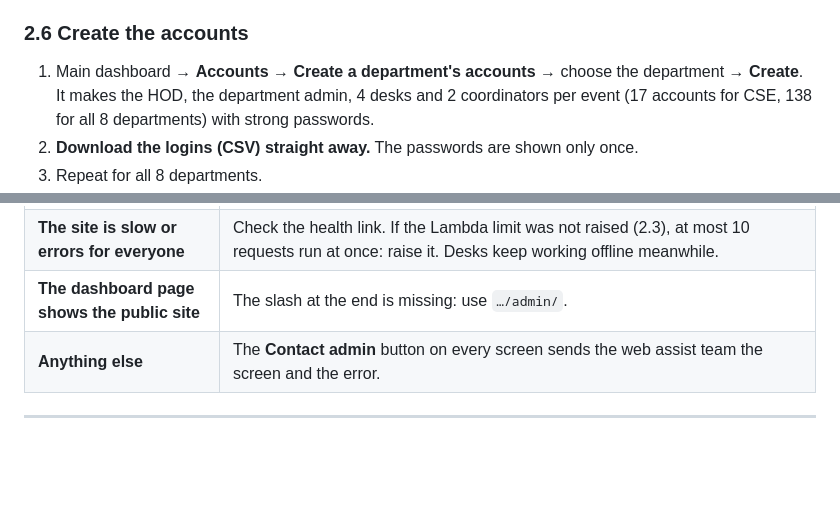
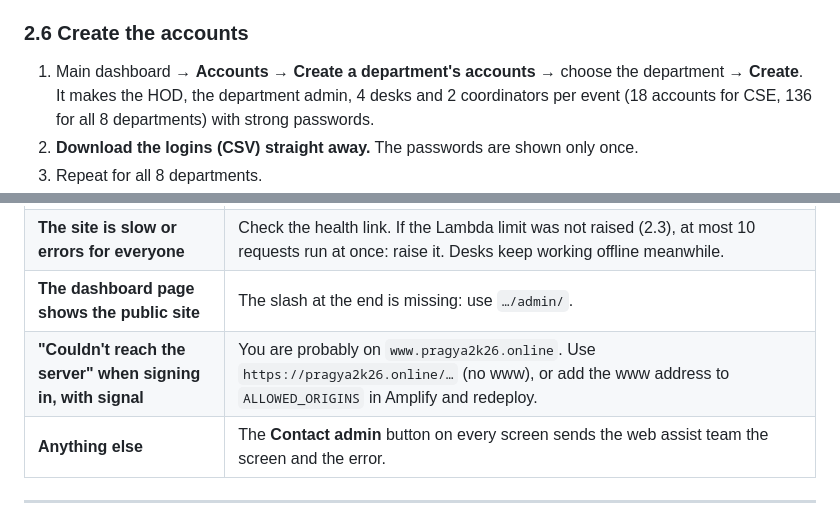
Before and after one commit to Varshanrpsit057/Pragya2k26-Symposium-RPSIT, a Markdown page: README-FEST.md, 2 parts joined by grey strips. Rendered like a GitHub page; blank space fills up the shorter version.

Commit message:
Fest handbook: correct the account count, add the www sign-in tip
Co-Authored-By: Claude Opus 5.5 <noreply@anthropic.com>

```diff
--- a/README-FEST.md
+++ b/README-FEST.md
@@ -141,8 +141,7 @@ overall coordinator's **Venue** filter, so fill them in before the day.
 ### 2.6 Create the accounts
 
 1. Main dashboard → **Accounts** → **Create a department's accounts** → choose the department →
-   **Create**. It makes the HOD, the department admin, 4 desks and 2 coordinators per event (17
-   accounts for CSE, 138 for all 8 departments) with strong passwords.
+   **Create**. It makes the HOD, the department admin, 4 desks and 2 coordinators per event (18 accounts for CSE, 136 for all 8 departments) with strong passwords.
 2. **Download the logins (CSV) straight away.** The passwords are shown only once.
 3. Repeat for all 8 departments.
 4. Create, by hand, in **Accounts → New account**:
@@ -584,6 +583,7 @@ Changing a password, deactivating or deleting an account signs that person out a
 | **Results need a change after submitting** | Overall coordinator / web assist: **Results → Reopen**; the coordinator submits again. |
 | **The site is slow or errors for everyone** | Check the health link. If the Lambda limit was not raised (2.3), at most 10 requests run at once: raise it. Desks keep working offline meanwhile. |
 | **The dashboard page shows the public site** | The slash at the end is missing: use `…/admin/`. |
+| **"Couldn't reach the server" when signing in, with signal** | You are probably on `www.pragya2k26.online`. Use `https://pragya2k26.online/…` (no www), or add the www address to `ALLOWED_ORIGINS` in Amplify and redeploy. |
 | **Anything else** | The **Contact admin** button on every screen sends the web assist team the screen and the error. |
 
 ---
```
